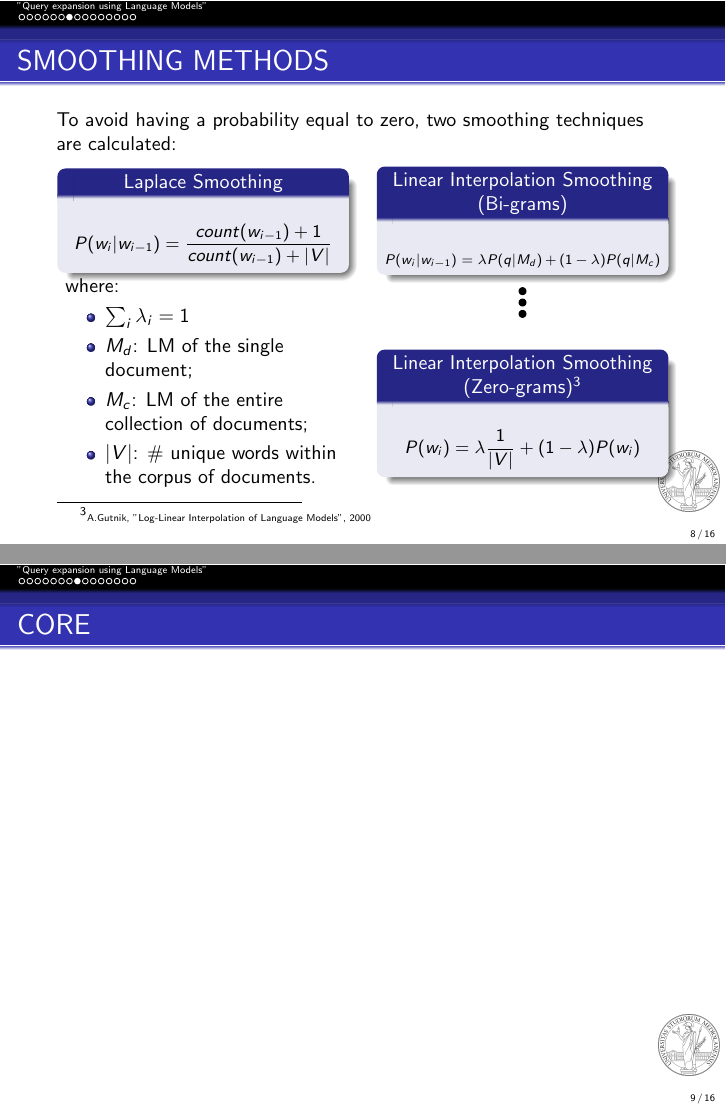
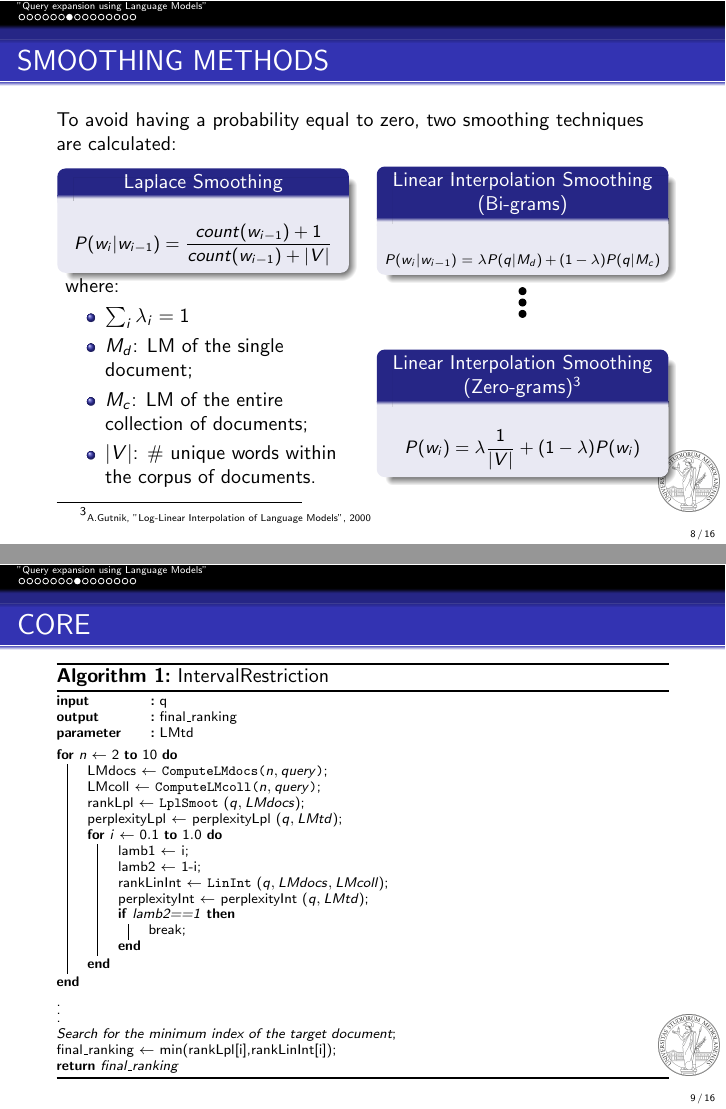
Before and after one commit to flavioforenza/Information-Retrieval-Paper, LaTeX slides (slides/main_slides.tex, which reads slides/slides_paper.tex): pages 8 and 9 of 16, joined at a grey line. Compiled offline with pdfLaTeX.

Commit message:
start algorithm slide

```diff
--- a/slides/main_slides.tex
+++ b/slides/main_slides.tex
@@ -8,6 +8,10 @@
 \usepackage[font=scriptsize]{caption}
 \usepackage{subcaption}
 \usepackage{hyperref}
+\usepackage[ruled]{algorithm2e}
+\usepackage{algorithmic,float}
+\SetKwInOut{Parameter}{parameter}
+
 
 \captionsetup[figure]{labelsep=period}
 \captionsetup[subfigure]{labelformat=simple}
--- a/slides/slides_paper.tex
+++ b/slides/slides_paper.tex
@@ -172,8 +172,56 @@
     \footnotetext[3]{\tiny A.Gutnik, "Log-Linear Interpolation of Language Models", 2000}
 \end{frame}
 
-\begin{frame}{CORE}
+\begin{frame}[fragile]{CORE}
+    \begin{algorithm}[H]
 
+        \algsetup{linenosize=\tiny}
+        \scriptsize
+
+        \SetKwInOut{Input}{input}
+        \SetKwInOut{Output}{output}
+
+        \SetKwData{LMcoll}{LMcoll}
+        \SetKwData{rankLpl}{rankLpl}
+        \SetKwData{LMdocs}{LMdocs}
+        \SetKwData{PerplexityLpl}{perplexityLpl}
+        \SetKwData{rankLinInt}{rankLinInt}
+        \SetKwData{Lamb1}{lamb1}
+        \SetKwData{Lamb2}{lamb2}
+        \SetKwData{Break}{break}
+        \SetKwData{PerplexityInt}{perplexityInt}
+
+
+        \SetKwFunction{ComputeLMdocs}{ComputeLMdocs}
+        \SetKwFunction{ComputeLMcoll}{ComputeLMcoll}
+        \SetKwFunction{LplSmoot}{LplSmoot}
+        \SetKwFunction{Perplexity}{Perplexity}
+        \SetKwFunction{LinInt}{LinInt}
+
+        \Input{q}
+        \Output{final\_ranking}
+        \Parameter{LMtd}
+        \BlankLine
+
+        \For{$n \leftarrow 2$ \KwTo $10$}{
+            \LMdocs$\leftarrow$ \ComputeLMdocs{$n, query $}\;
+            \LMcoll$\leftarrow$ \ComputeLMcoll{$n, query $}\;
+            rankLpl $\leftarrow$ \LplSmoot($q,LMdocs$)\;
+            perplexityLpl $\leftarrow$ \PerplexityLpl($q, LMtd$)\;
+            \For{$i \leftarrow 0.1$ \KwTo $1.0$}{
+                lamb1 $\leftarrow$ i\;
+                lamb2 $\leftarrow$ 1-i\;
+                rankLinInt $\leftarrow$ \LinInt($q, LMdocs, LMcoll$)\;
+                perplexityInt $\leftarrow$ \PerplexityInt($q, LMtd$)\;
+                \If{lamb2==1}{break\;}
+            }
+        }
+        \vdots
+        \emph{Search for the minimum index of the target document}\;
+        final\_ranking $\leftarrow$ min(rankLpl[i],rankLinInt[i])\;
+        \Return{final\_ranking}
+    \caption{IntervalRestriction\label{IR}}
+    \end{algorithm}
 \end{frame}
 
 \begin{frame}{TERM-TERM MATRIX}
```
Also changed, not shown: main.tex (+1 -0 lines), main.bbl, main.pdf, slides/main_slides.pdf, 12 other files.
